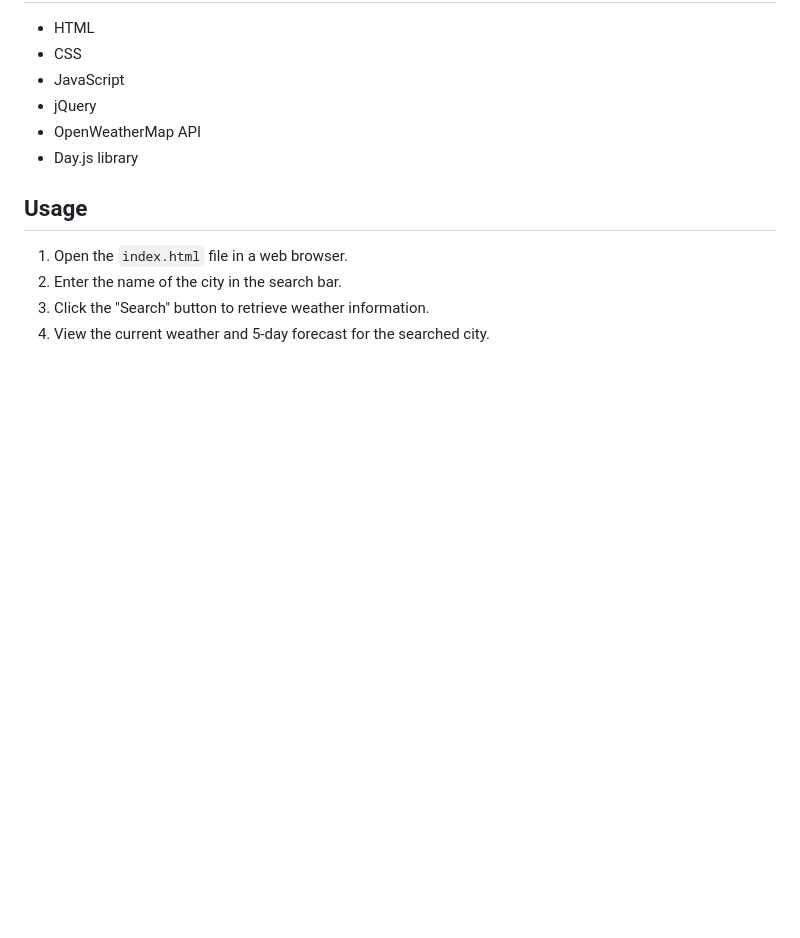
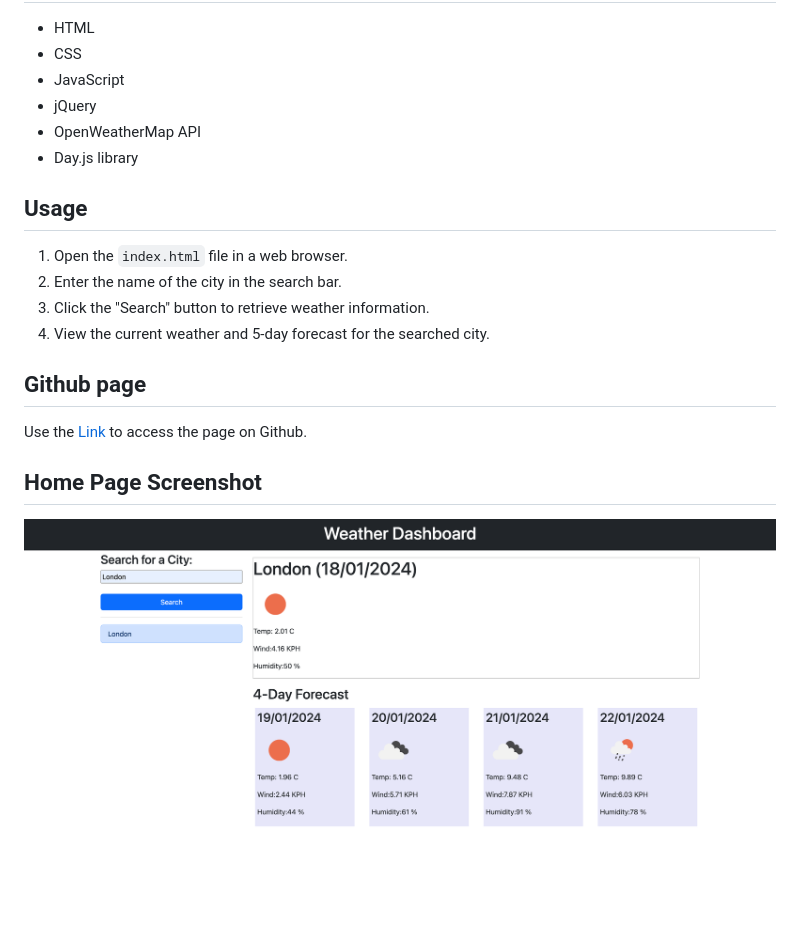
Before and after one commit to SamiraBalayoglu/Weather-dashboard, a Markdown page: README.md, the part around the change. Drawn GitHub-style; pictures changed too: Homescreen.png (added); blank space fills up the shorter version.

```diff
--- a/README.md
+++ b/README.md
@@ -29,3 +29,10 @@ The Weather Dashboard is a web application that allows users to search for the c
 2. Enter the name of the city in the search bar.
 3. Click the "Search" button to retrieve weather information.
 4. View the current weather and 5-day forecast for the searched city.
+
+## Github page
+Use the [Link](https://samirabalayoglu.github.io/Weather-dashboard/) to access the page on Github.
+
+## Home Page Screenshot
+
+![Home Page View](Homescreen.png)
```
